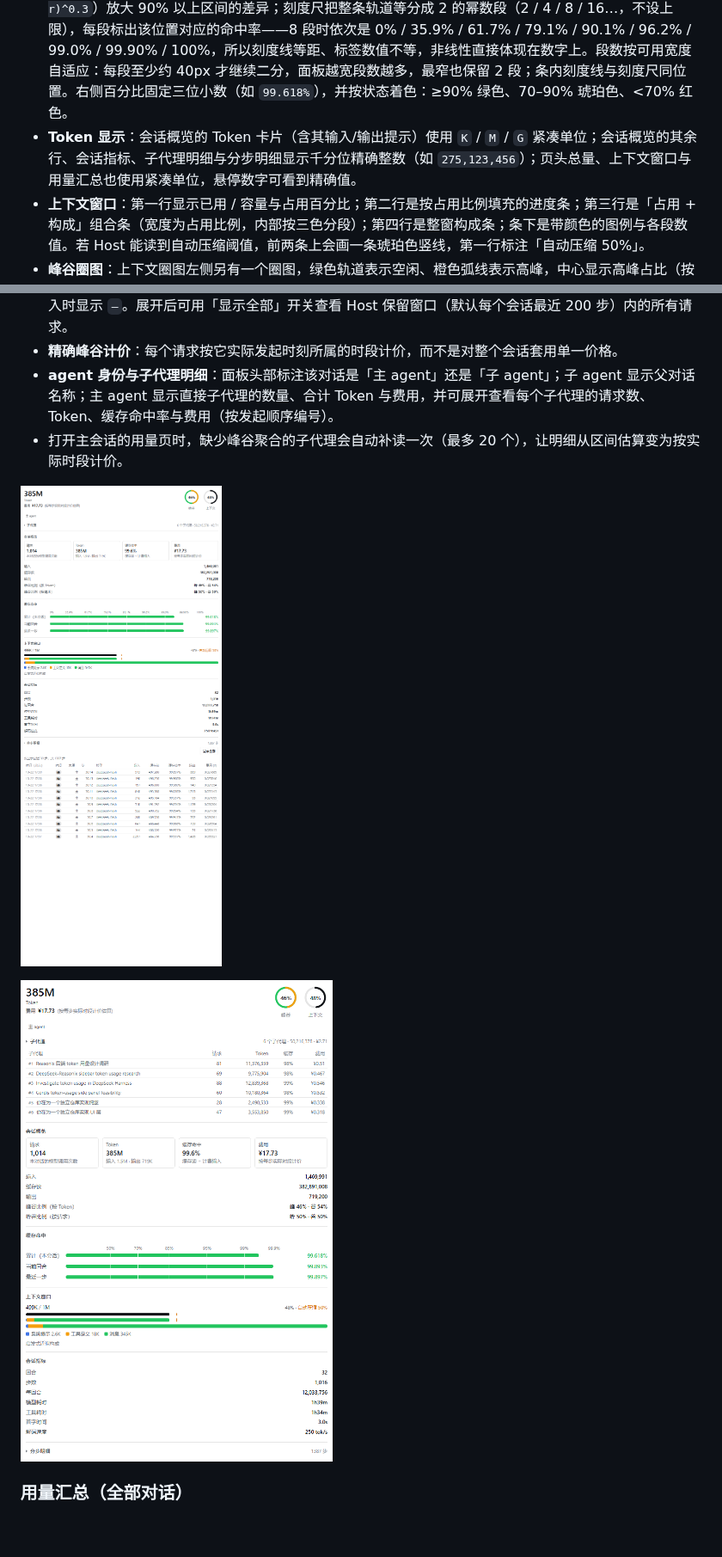
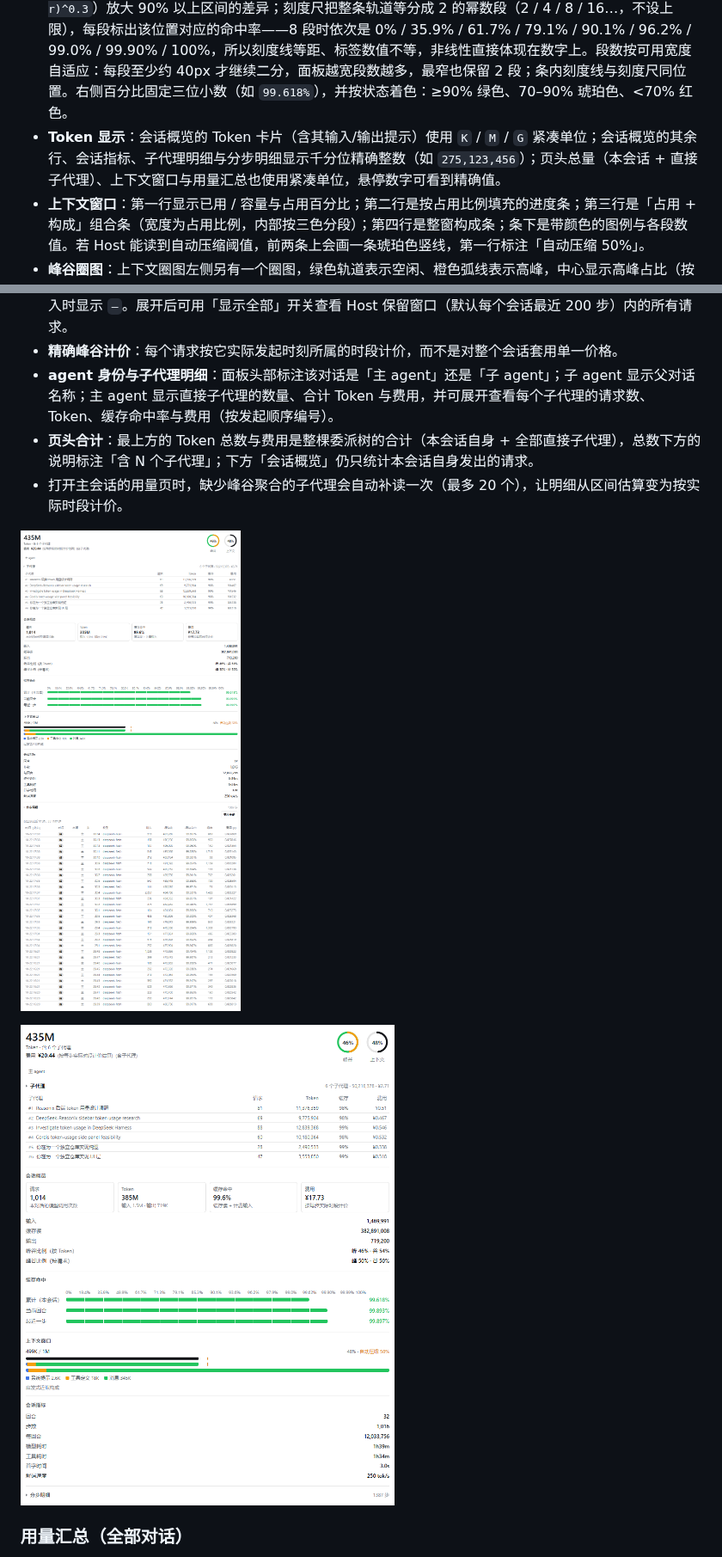
Before and after one commit to Lyoko-Jeremie/dsh-plugin-usage-insights, a Markdown page: README.md, 2 parts joined by grey strips. Shown at 86% size. GitHub-like rendering; pictures changed too: assets/panel-requests.png, assets/panel-subagents.png; blank space fills up the shorter version.

```diff
--- a/README.md
+++ b/README.md
@@ -16,13 +16,14 @@
 
 - **会话概览**：请求数、Token 总量、输入 / 缓存读 / 输出（缓存写仅在提供商上报显式缓存写入时显示）、缓存命中率、费用，以及峰谷比例（按 Token 与按请求各一行）。
 - **缓存命中**：三条横条分别显示本会话累计、当前回合、最近一步的缓存命中率。条形使用幂次刻度（`1-(1-r)^0.3`）放大 90% 以上区间的差异；刻度尺把整条轨道等分成 2 的幂数段（2 / 4 / 8 / 16…，不设上限），每段标出该位置对应的命中率——8 段时依次是 0% / 35.9% / 61.7% / 79.1% / 90.1% / 96.2% / 99.0% / 99.90% / 100%，所以刻度线等距、标签数值不等，非线性直接体现在数字上。段数按可用宽度自适应：每段至少约 40px 才继续二分，面板越宽段数越多，最窄也保留 2 段；条内刻度线与刻度尺同位置。右侧百分比固定三位小数（如 `99.618%`），并按状态着色：≥90% 绿色、70–90% 琥珀色、<70% 红色。
-- **Token 显示**：会话概览的 Token 卡片（含其输入/输出提示）使用 `K` / `M` / `G` 紧凑单位；会话概览的其余行、会话指标、子代理明细与分步明细显示千分位精确整数（如 `275,123,456`）；页头总量、上下文窗口与用量汇总也使用紧凑单位，悬停数字可看到精确值。
+- **Token 显示**：会话概览的 Token 卡片（含其输入/输出提示）使用 `K` / `M` / `G` 紧凑单位；会话概览的其余行、会话指标、子代理明细与分步明细显示千分位精确整数（如 `275,123,456`）；页头总量（本会话 + 直接子代理）、上下文窗口与用量汇总也使用紧凑单位，悬停数字可看到精确值。
 - **上下文窗口**：第一行显示已用 / 容量与占用百分比；第二行是按占用比例填充的进度条；第三行是「占用 + 构成」组合条（宽度为占用比例，内部按三色分段）；第四行是整窗构成条；条下是带颜色的图例与各段数值。若 Host 能读到自动压缩阈值，前两条上会画一条琥珀色竖线，第一行标注「自动压缩 50%」。
 - **峰谷圈图**：上下文圈图左侧另有一个圈图，绿色轨道表示空闲、橙色弧线表示高峰，中心显示高峰占比（按 Token）。
 - **会话指标**：回合数、步数、每回合 Token、模型耗时、工具耗时、首字时间、解码速度。
 - **分步明细**（默认折叠，点击展开）：把主 agent 与直接子代理的请求合并成一条时间线（默认显示最近 30 条，标注总步数），每行包含北京时间、峰谷时段、来源（`主` 或子代理编号 `#1`）、`回合.步`、模型、输入 / 缓存读 / 该步缓存命中率 / 输出、该步费用（表头标注货币单位，单元格固定六位小数）。缓存命中率按该步的「缓存读 ÷ 计费输入」计算，与上方缓存命中栏同口径并固定三位小数（如 `99.618%`）；该步没有计费输入时显示 `—`。展开后可用「显示全部」开关查看 Host 保留窗口（默认每个会话最近 200 步）内的所有请求。
 - **精确峰谷计价**：每个请求按它实际发起时刻所属的时段计价，而不是对整个会话套用单一价格。
 - **agent 身份与子代理明细**：面板头部标注该对话是「主 agent」还是「子 agent」；子 agent 显示父对话名称；主 agent 显示直接子代理的数量、合计 Token 与费用，并可展开查看每个子代理的请求数、Token、缓存命中率与费用（按发起顺序编号）。
+- **页头合计**：最上方的 Token 总数与费用是整棵委派树的合计（本会话自身 + 全部直接子代理），总数下方的说明标注「含 N 个子代理」；下方「会话概览」仍只统计本会话自身发出的请求。
 - 打开主会话的用量页时，缺少峰谷聚合的子代理会自动补读一次（最多 20 个），让明细从区间估算变为按实际时段计价。
 
 ![分步明细](assets/panel-requests.png)
```
Also changed, not shown: README.EN.md (+7 -2 lines), assets/panel.png, 9 other files.
